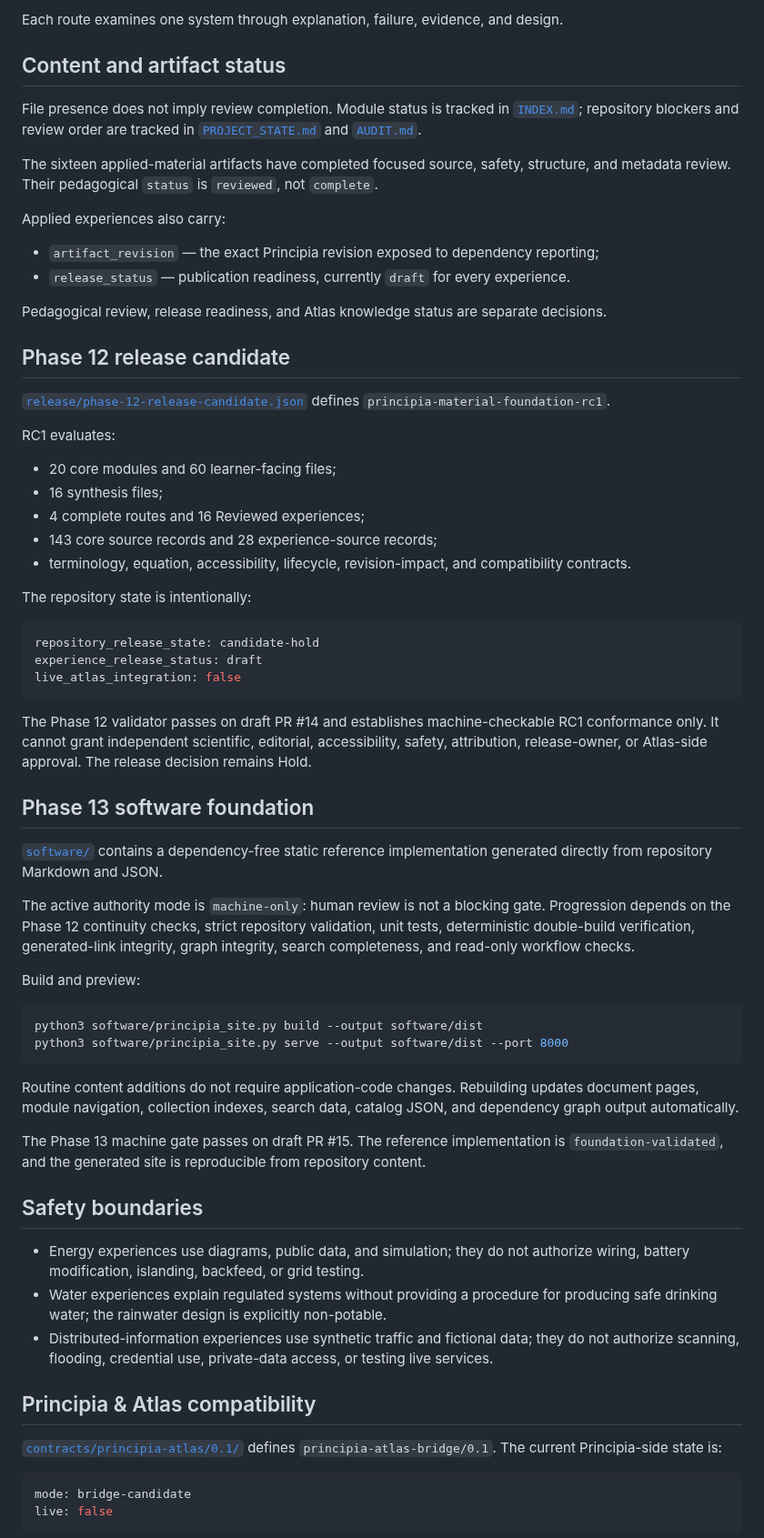
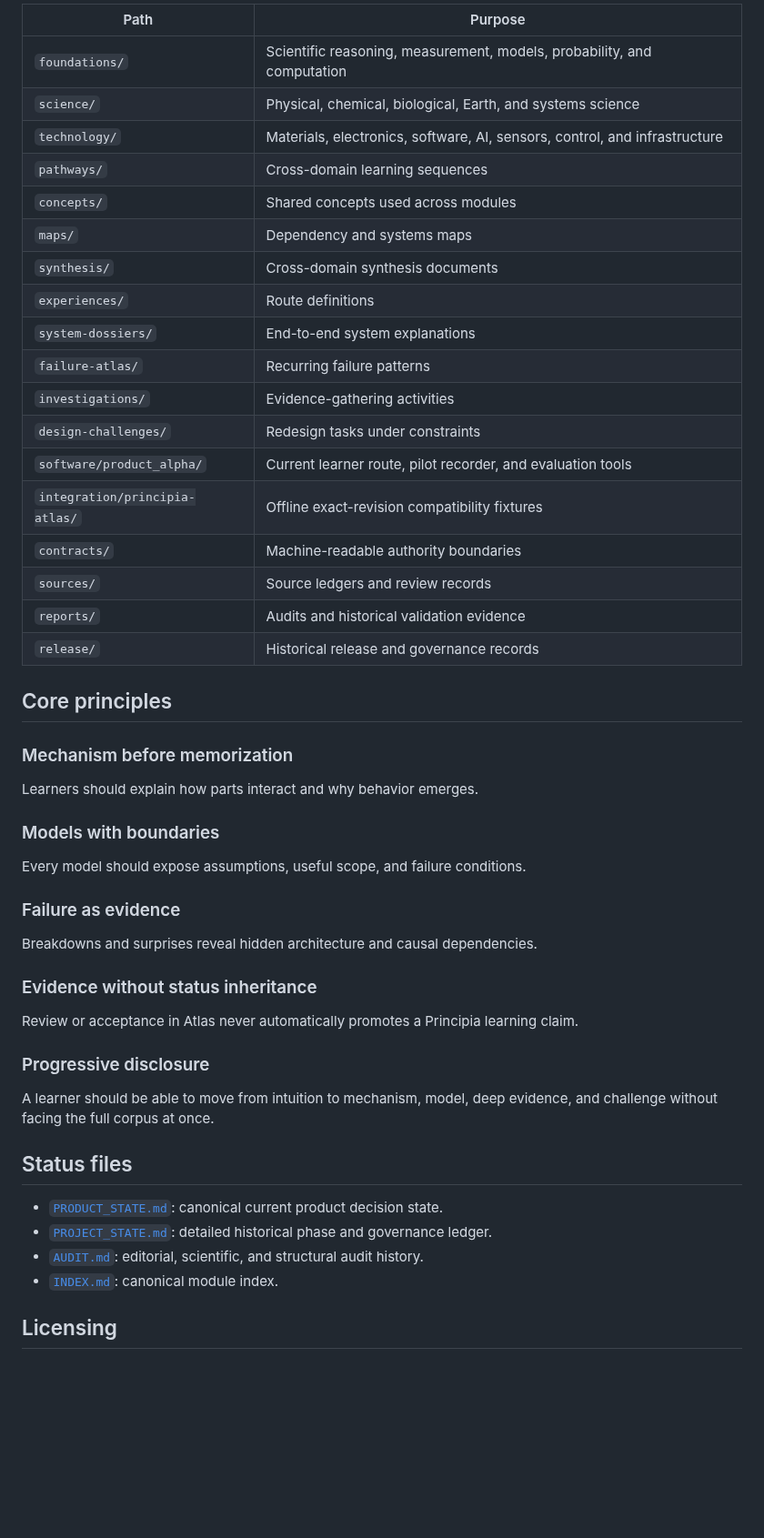
Before and after one commit to Rhodan-lab/principle-to-system, a Markdown page: README.md, the part around one of its changes. Shown at 91% size. Rendered like a GitHub page; blank space fills up the shorter version.

Commit message:
Make Product Alpha the active README program

````diff
--- a/README.md
+++ b/README.md
@@ -101,70 +124,53 @@ Trace energy, matter, information, control, and failure boundaries; remove a com
 
-Each route examines one system through explanation, failure, evidence, and design.
+| Path | Purpose |
+|---|---|
+| `foundations/` | Scientific reasoning, measurement, models, probability, and computation |
+| `science/` | Physical, chemical, biological, Earth, and systems science |
+| `technology/` | Materials, electronics, software, AI, sensors, control, and infrastructure |
+| `pathways/` | Cross-domain learning sequences |
+| `concepts/` | Shared concepts used across modules |
+| `maps/` | Dependency and systems maps |
+| `synthesis/` | Cross-domain synthesis documents |
+| `experiences/` | Route definitions |
+| `system-dossiers/` | End-to-end system explanations |
+| `failure-atlas/` | Recurring failure patterns |
+| `investigations/` | Evidence-gathering activities |
+| `design-challenges/` | Redesign tasks under constraints |
+| `software/product_alpha/` | Current learner route, pilot recorder, and evaluation tools |
+| `integration/principia-atlas/` | Offline exact-revision compatibility fixtures |
+| `contracts/` | Machine-readable authority boundaries |
+| `sources/` | Source ledgers and review records |
+| `reports/` | Audits and historical validation evidence |
+| `release/` | Historical release and governance records |
 
-## Content and artifact status
+## Core principles
 
-File presence does not imply review completion. Module status is tracked in [`INDEX.md`](INDEX.md); repository blockers and review order are tracked in [`PROJECT_STATE.md`](PROJECT_STATE.md) and [`AUDIT.md`](AUDIT.md).
+### Mechanism before memorization
 
-The sixteen applied-material artifacts have completed focused source, safety, structure, and metadata review. Their pedagogical `status` is `reviewed`, not `complete`.
+Learners should explain how parts interact and why behavior emerges.
 
-Applied experiences also carry:
+### Models with boundaries
 
-- `artifact_revision` — the exact Principia revision exposed to dependency reporting;
-- `release_status` — publication readiness, currently `draft` for every experience.
+Every model should expose assumptions, useful scope, and failure conditions.
 
-Pedagogical review, release readiness, and Atlas knowledge status are separate decisions.
+### Failure as evidence
 
-## Phase 12 release candidate
+Breakdowns and surprises reveal hidden architecture and causal dependencies.
 
-[`release/phase-12-release-candidate.json`](release/phase-12-release-candidate.json) defines `principia-material-foundation-rc1`.
+### Evidence without status inheritance
 
-RC1 evaluates:
+Review or acceptance in Atlas never automatically promotes a Principia learning claim.
 
-- 20 core modules and 60 learner-facing files;
-- 16 synthesis files;
-- 4 complete routes and 16 Reviewed experiences;
-- 143 core source records and 28 experience-source records;
-- terminology, equation, accessibility, lifecycle, revision-impact, and compatibility contracts.
+### Progressive disclosure
 
-The repository state is intentionally:
+A learner should be able to move from intuition to mechanism, model, deep evidence, and challenge without facing the full corpus at once.
 
-```yaml
-repository_release_state: candidate-hold
-experience_release_status: draft
-live_atlas_integration: false
-```
+## Status files
 
-The Phase 12 validator passes on draft PR #14 and establishes machine-checkable RC1 conformance only. It cannot grant independent scientific, editorial, accessibility, safety, attribution, release-owner, or Atlas-side approval. The release decision remains Hold.
+- [`PRODUCT_STATE.md`](PRODUCT_STATE.md): canonical current product decision state.
+- [`PROJECT_STATE.md`](PROJECT_STATE.md): detailed historical phase and governance ledger.
+- [`AUDIT.md`](AUDIT.md): editorial, scientific, and structural audit history.
+- [`INDEX.md`](INDEX.md): canonical module index.
 
-## Phase 13 software foundation
+## Licensing
 
-[`software/`](software/) contains a dependency-free static reference implementation generated directly from repository Markdown and JSON.
-
-The active authority mode is `machine-only`: human review is not a blocking gate. Progression depends on the Phase 12 continuity checks, strict repository validation, unit tests, deterministic double-build verification, generated-link integrity, graph integrity, search completeness, and read-only workflow checks.
-
-Build and preview:
-
-```bash
-python3 software/principia_site.py build --output software/dist
-python3 software/principia_site.py serve --output software/dist --port 8000
-```
-
-Routine content additions do not require application-code changes. Rebuilding updates document pages, module navigation, collection indexes, search data, catalog JSON, and dependency graph output automatically.
-
-The Phase 13 machine gate passes on draft PR #15. The reference implementation is `foundation-validated`, and the generated site is reproducible from repository content.
-
-## Safety boundaries
-
-- Energy experiences use diagrams, public data, and simulation; they do not authorize wiring, battery modification, islanding, backfeed, or grid testing.
-- Water experiences explain regulated systems without providing a procedure for producing safe drinking water; the rainwater design is explicitly non-potable.
-- Distributed-information experiences use synthetic traffic and fictional data; they do not authorize scanning, flooding, credential use, private-data access, or testing live services.
-
-## Principia & Atlas compatibility
-
-[`contracts/principia-atlas/0.1/`](contracts/principia-atlas/0.1/) defines `principia-atlas-bridge/0.1`. The current Principia-side state is:
-
-```yaml
-mode: bridge-candidate
-live: false
-```
-
````
Also changed, not shown: other parts of README.md (+97 -125 lines).
